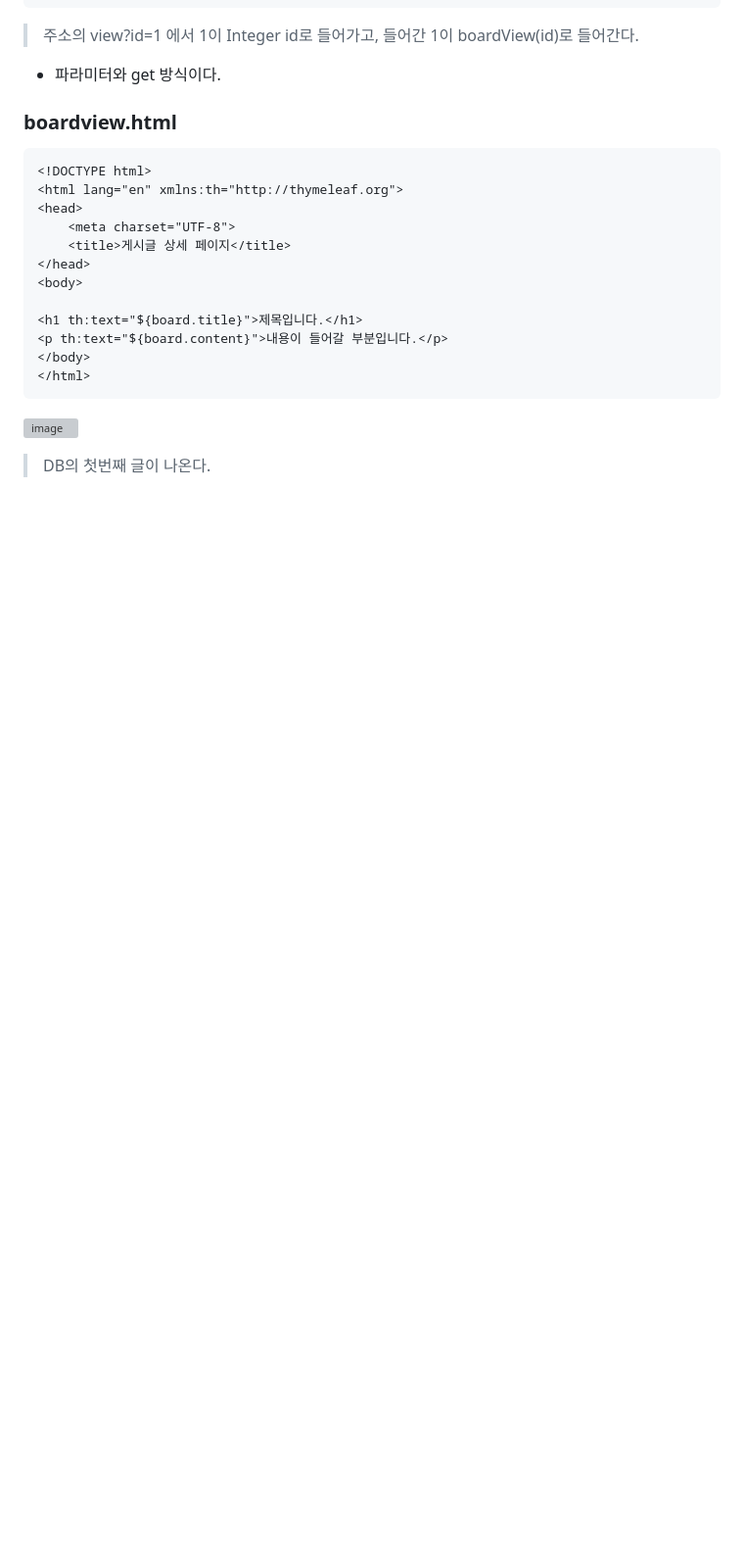
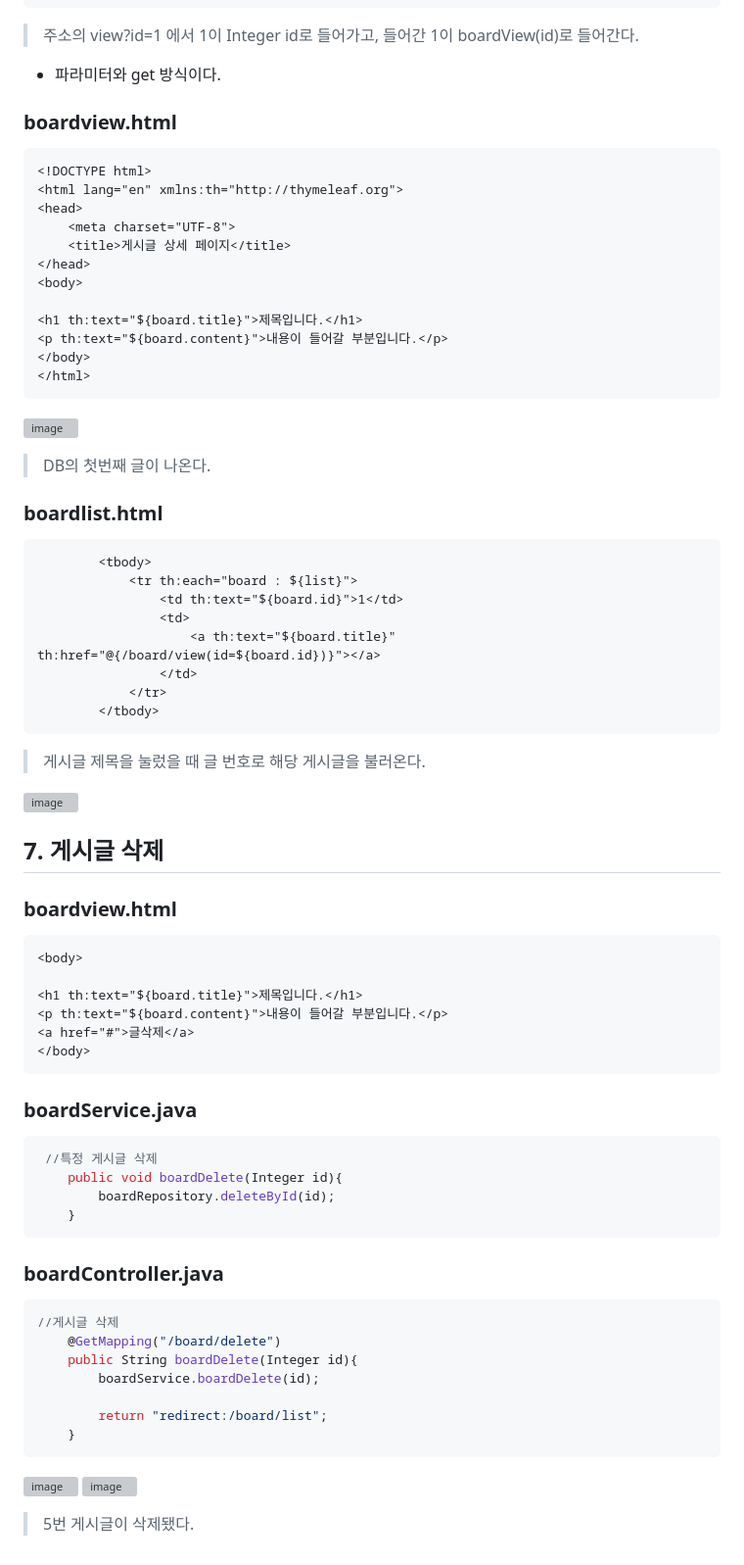
Before and after one commit to izzy1202/TIL, a Markdown page: SpringBoot/BoardStudy.md, the part around the change. Shown at 98% size. GitHub-like rendering; blank space fills up the shorter version; grey boxes are pictures that could not be loaded.

```diff
--- a/SpringBoot/BoardStudy.md
+++ b/SpringBoot/BoardStudy.md
@@ -351,3 +351,49 @@ public List<Board> boardList(){
 ~~~
 ![image](https://user-images.githubusercontent.com/106478906/233754267-7a8a08ca-dc1e-40c8-a35e-7137286a08ae.png)
 > DB의 첫번째 글이 나온다.
+
+### boardlist.html
+~~~html
+        <tbody>
+            <tr th:each="board : ${list}">
+                <td th:text="${board.id}">1</td>
+                <td>
+                    <a th:text="${board.title}" th:href="@{/board/view(id=${board.id})}"></a>
+                </td>
+            </tr>
+        </tbody>
+~~~
+> 게시글 제목을 눌렀을 때 글 번호로 해당 게시글을 불러온다.
+
+![image](https://user-images.githubusercontent.com/106478906/233754675-cadfd161-d05c-454f-9a14-1fa4289f6802.png)
+
+## 7. 게시글 삭제
+### boardview.html
+~~~html
+<body>
+
+<h1 th:text="${board.title}">제목입니다.</h1>
+<p th:text="${board.content}">내용이 들어갈 부분입니다.</p>
+<a href="#">글삭제</a>
+</body>
+~~~
+### boardService.java
+~~~java
+ //특정 게시글 삭제
+    public void boardDelete(Integer id){
+        boardRepository.deleteById(id);
+    }
+~~~
+### boardController.java
+~~~java
+//게시글 삭제
+    @GetMapping("/board/delete")
+    public String boardDelete(Integer id){
+        boardService.boardDelete(id);
+
+        return "redirect:/board/list";
+    }
+~~~
+![image](https://user-images.githubusercontent.com/106478906/233755756-b24bf2f7-2e0d-44f4-ba5e-f423051e6301.png)
+![image](https://user-images.githubusercontent.com/106478906/233755764-6c355313-4875-41da-a01c-b247cf675cbb.png)
+> 5번 게시글이 삭제됐다.
```
